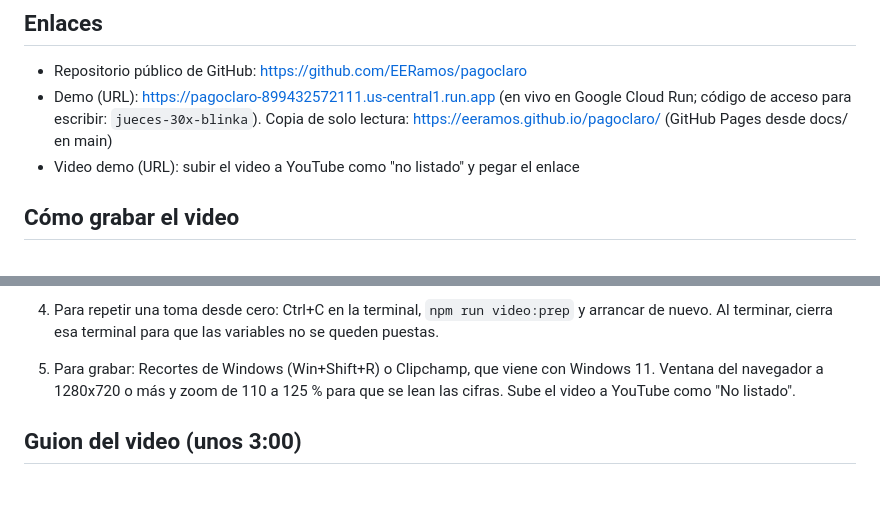
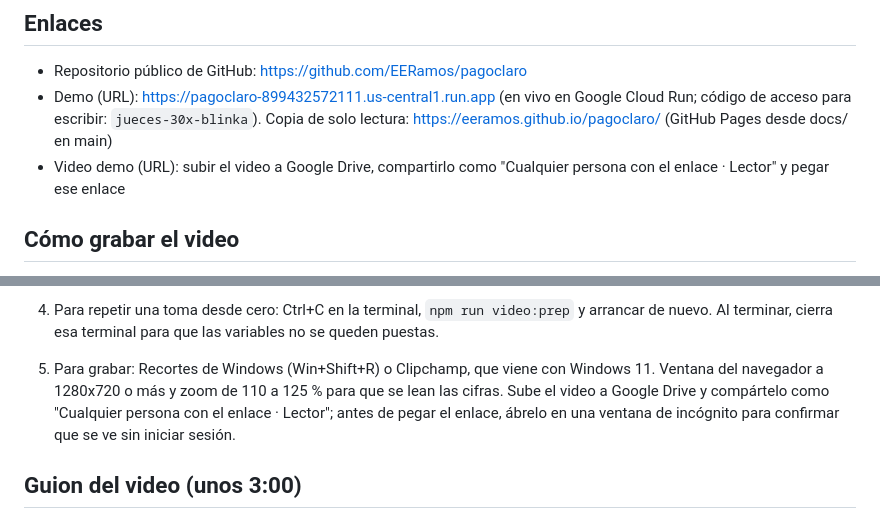
Before and after one commit to EERamos/pagoclaro, a Markdown page: docs/entrega-hackradar.md, 2 parts joined by grey strips. GitHub-like rendering; blank space fills up the shorter version.

Commit message:
Entrega: el video se comparte por Google Drive
Co-Authored-By: Claude Opus 5.5 <noreply@anthropic.com>

```diff
--- a/docs/entrega-hackradar.md
+++ b/docs/entrega-hackradar.md
@@ -34,7 +34,7 @@ Lo construí con un proceso de ingeniería de agentes: diseño, spec con 54 esce
 
 - Repositorio público de GitHub: https://github.com/EERamos/pagoclaro
 - Demo (URL): https://pagoclaro-899432572111.us-central1.run.app (en vivo en Google Cloud Run; código de acceso para escribir: `jueces-30x-blinka`). Copia de solo lectura: https://eeramos.github.io/pagoclaro/ (GitHub Pages desde docs/ en main)
-- Video demo (URL): subir el video a YouTube como "no listado" y pegar el enlace
+- Video demo (URL): subir el video a Google Drive, compartirlo como "Cualquier persona con el enlace · Lector" y pegar ese enlace
 
 ## Cómo grabar el video
 
@@ -56,7 +56,7 @@ El video se graba en local para que cada toma empiece igual; la demo en Cloud Ru
    Abre http://localhost:3000. En "Tu nombre" deja `luis.tesoreria` y en "Código de acceso" escribe el `PAGOCLARO_ACCESS_CODE` de tu `.env`.
 3. Costo: la primera vez que subas PIN-0418, Opus 5.5 y Haiku 5.5 la leen en vivo, unos 0.02 USD (0.03 si hiciera falta el desempate con Sonnet). La lectura queda guardada y las tomas siguientes la repiten sin costo.
 4. Para repetir una toma desde cero: Ctrl+C en la terminal, `npm run video:prep` y arrancar de nuevo. Al terminar, cierra esa terminal para que las variables no se queden puestas.
-5. Para grabar: Recortes de Windows (Win+Shift+R) o Clipchamp, que viene con Windows 11. Ventana del navegador a 1280x720 o más y zoom de 110 a 125 % para que se lean las cifras. Sube el video a YouTube como "No listado".
+5. Para grabar: Recortes de Windows (Win+Shift+R) o Clipchamp, que viene con Windows 11. Ventana del navegador a 1280x720 o más y zoom de 110 a 125 % para que se lean las cifras. Sube el video a Google Drive y compártelo como "Cualquier persona con el enlace · Lector"; antes de pegar el enlace, ábrelo en una ventana de incógnito para confirmar que se ve sin iniciar sesión.
 
 ## Guion del video (unos 3:00)
 
```
